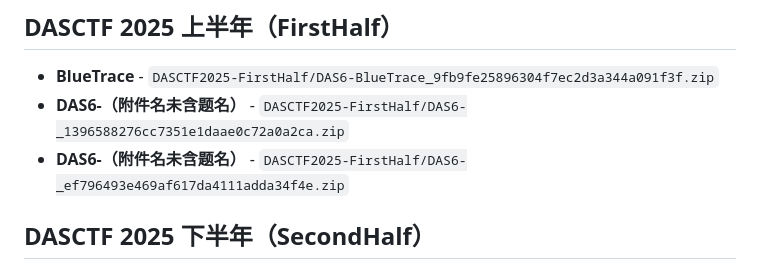
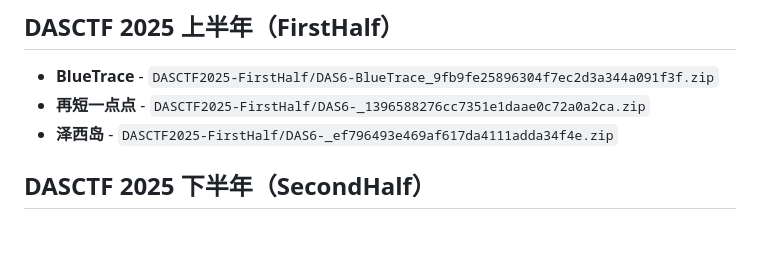
Before and after one commit to C1oudfL0w0/CTF_Repo_2025, a Markdown page: README.md, the part around the change. Rendered like a GitHub page; blank space fills up the shorter version.

Commit message:
Update DASCTF 2025 FirstHalf entries in README

```diff
--- a/README.md
+++ b/README.md
@@ -49,8 +49,8 @@
 ## DASCTF 2025 上半年（FirstHalf）
 
 - **BlueTrace** - `DASCTF2025-FirstHalf/DAS6-BlueTrace_9fb9fe25896304f7ec2d3a344a091f3f.zip`
-- **DAS6-（附件名未含题名）** - `DASCTF2025-FirstHalf/DAS6-_1396588276cc7351e1daae0c72a0a2ca.zip`
-- **DAS6-（附件名未含题名）** - `DASCTF2025-FirstHalf/DAS6-_ef796493e469af617da4111adda34f4e.zip`
+- **再短一点点** - `DASCTF2025-FirstHalf/DAS6-_1396588276cc7351e1daae0c72a0a2ca.zip`
+- **泽西岛** - `DASCTF2025-FirstHalf/DAS6-_ef796493e469af617da4111adda34f4e.zip`
 
 ## DASCTF 2025 下半年（SecondHalf）
 
```
